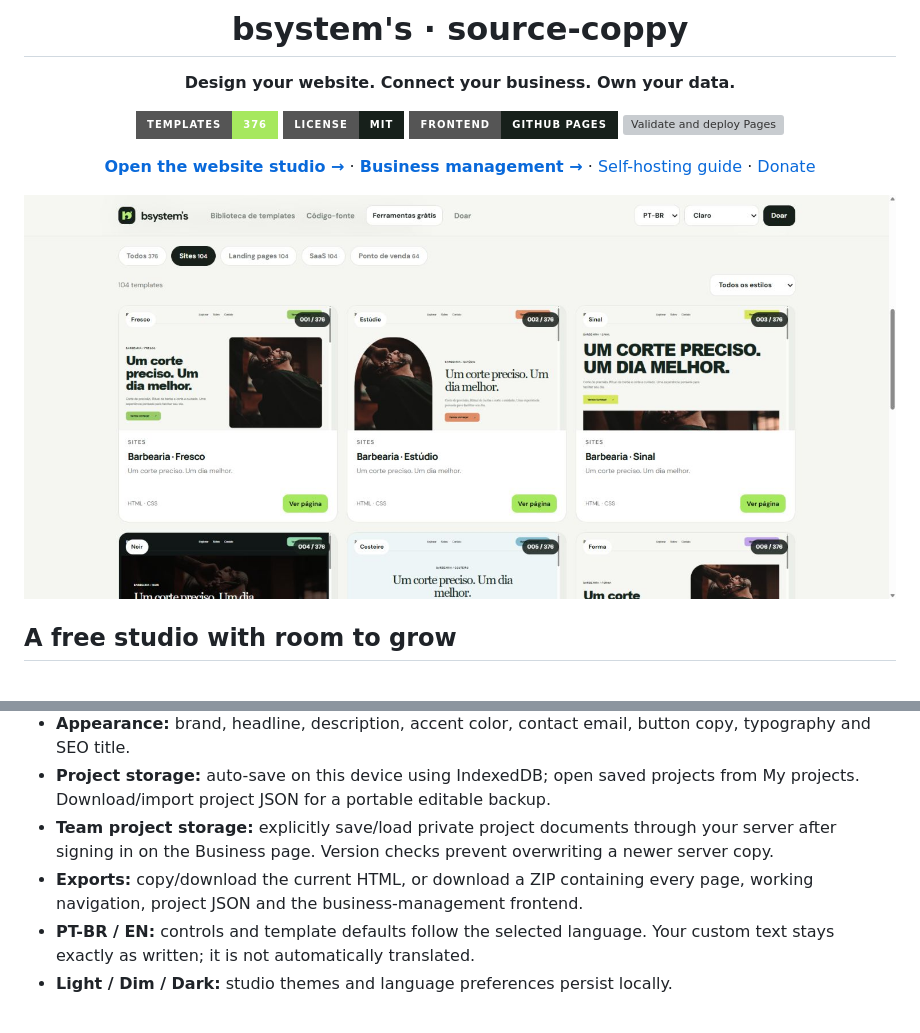
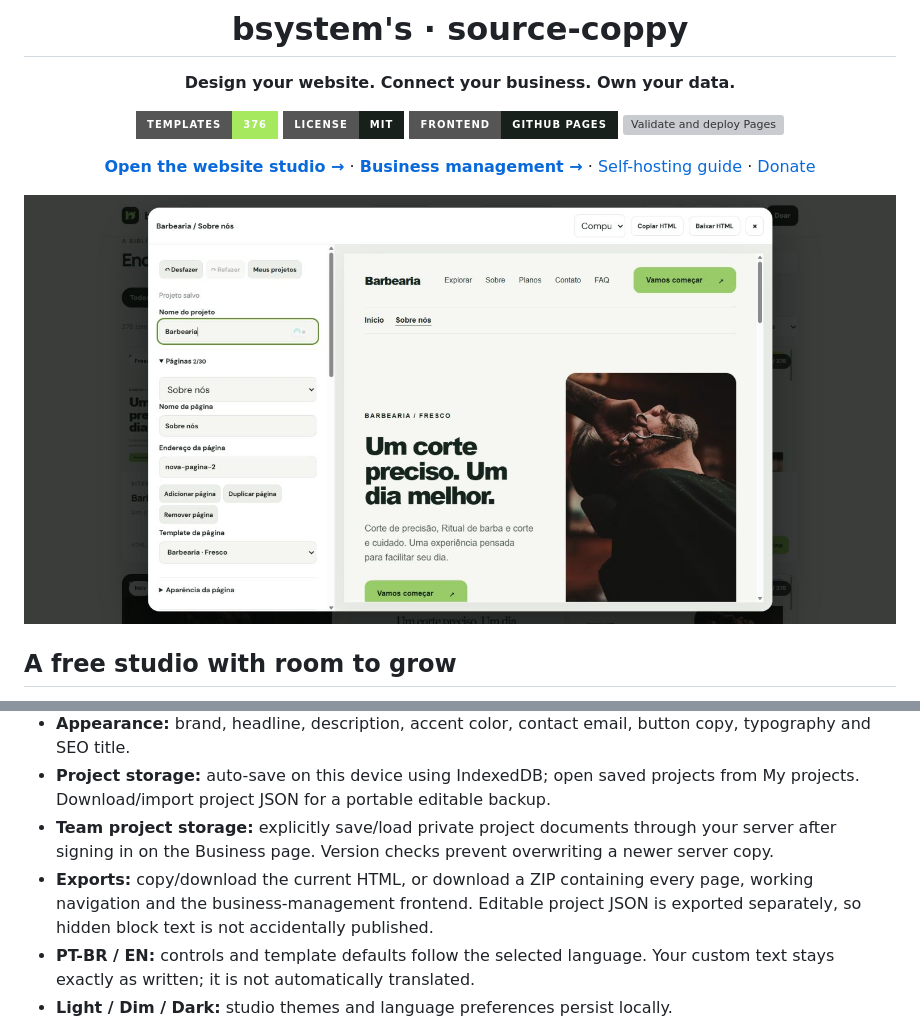
Before and after one commit to brunnojob/source-coppy, a Markdown page: README.md, 2 parts joined by grey strips. Drawn GitHub-style; pictures changed too: docs/editor-preview.jpg (added); badges without logos; grey boxes are pictures that could not be loaded.

Commit message:
Keep editable drafts out of published ZIPs and refine editor and account controls

```diff
--- a/README.md
+++ b/README.md
@@ -15,7 +15,7 @@
 
 </div>
 
-[![Template catalog](docs/studio-preview.jpg)](https://brunnojob.github.io/source-coppy/)
+[![Multi-page visual editor](docs/editor-preview.jpg)](https://brunnojob.github.io/source-coppy/)
 
 ## A free studio with room to grow
 
@@ -32,7 +32,7 @@ No subscription, API key or cloud account is required for the website editor. Th
 - **Appearance:** brand, headline, description, accent color, contact email, button copy, typography and SEO title.
 - **Project storage:** auto-save on this device using IndexedDB; open saved projects from My projects. Download/import project JSON for a portable editable backup.
 - **Team project storage:** explicitly save/load private project documents through your server after signing in on the Business page. Version checks prevent overwriting a newer server copy.
-- **Exports:** copy/download the current HTML, or download a ZIP containing every page, working navigation, project JSON and the business-management frontend.
+- **Exports:** copy/download the current HTML, or download a ZIP containing every page, working navigation and the business-management frontend. Editable project JSON is exported separately, so hidden block text is not accidentally published.
 - **PT-BR / EN:** controls and template defaults follow the selected language. Your custom text stays exactly as written; it is not automatically translated.
 - **Light / Dim / Dark:** studio themes and language preferences persist locally.
 
```
Also changed, not shown: 5 other files.
